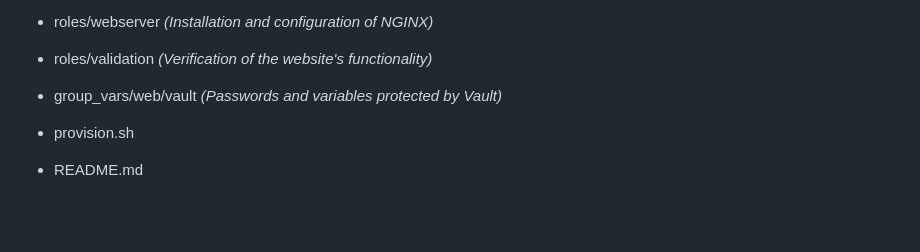
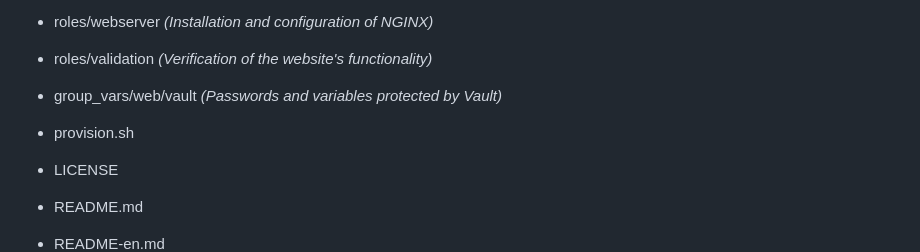
Before and after one commit to Miska296/ansible-web-wm, a Markdown page: README-en.md, the part around the change. Rendered like a GitHub page; blank space fills up the shorter version.

Commit message:
Update README-en.md
doplneni do struktury projektu: README-en.md a LICENSE

```diff
--- a/README-en.md
+++ b/README-en.md
@@ -59,8 +59,9 @@ root component `ansible-web-wm/`:
 - group_vars/web/vault     *(Passwords and variables protected by Vault)*
 
 - provision.sh
+- LICENSE
 - README.md
-
+- README-en.md
 ![Structure of components](screenshots/project-structure.png)
 *Project structure in Codespace*
 
```
